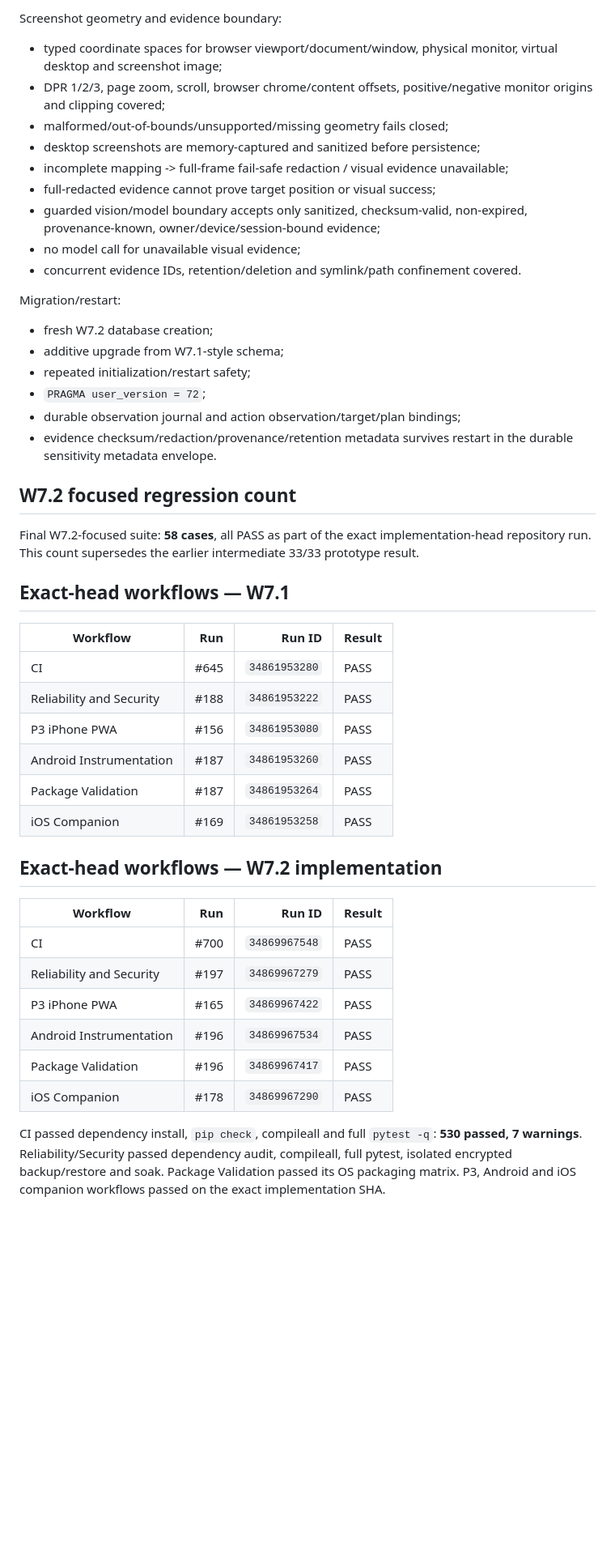
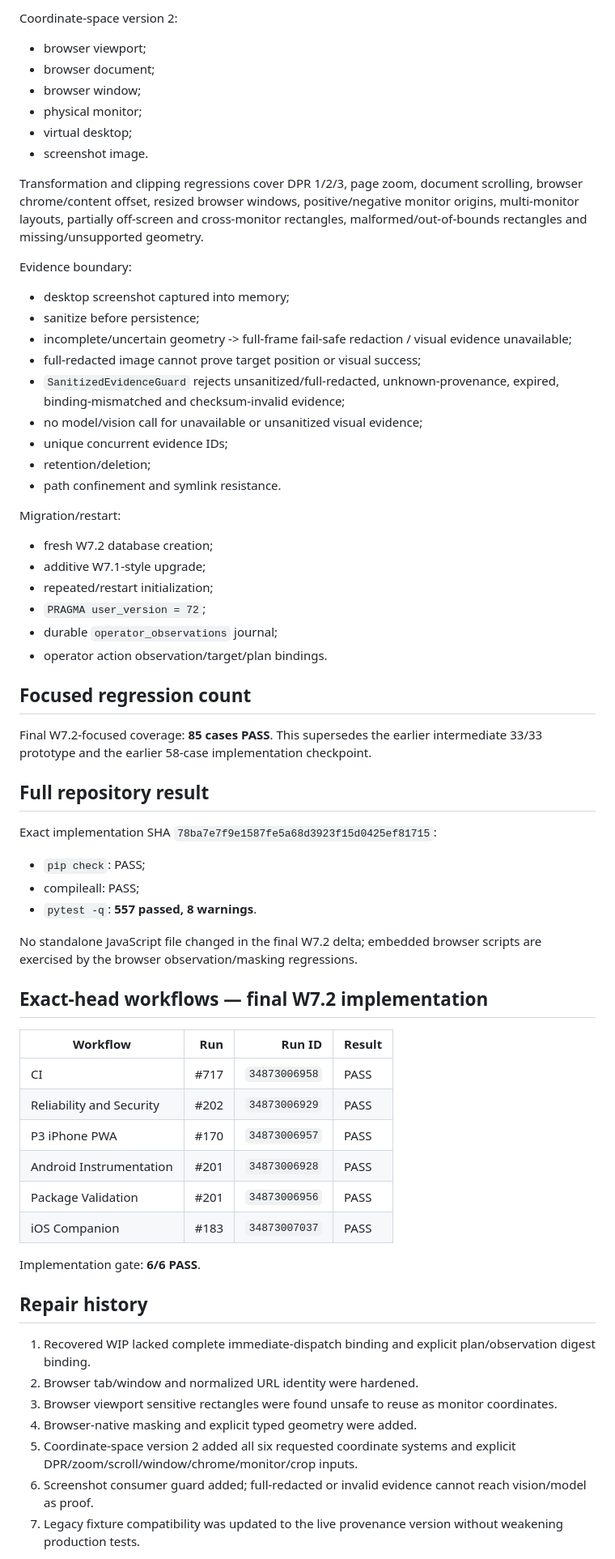
Before and after one commit to sawantvaishnav1994-ai/personal-ai, a Markdown page: docs/TEST_MATRIX.md, the part around one of its changes. Shown at 81% size. Drawn GitHub-style; blank space fills up the shorter version.

Commit message:
W7.2: update test matrix for final evidence hardening

```diff
--- a/docs/TEST_MATRIX.md
+++ b/docs/TEST_MATRIX.md
@@ -51,48 +36,67 @@ Browser privacy/evidence:
 
-Screenshot geometry and evidence boundary:
-- typed coordinate spaces for browser viewport/document/window, physical monitor, virtual desktop and screenshot image;
-- DPR 1/2/3, page zoom, scroll, browser chrome/content offsets, positive/negative monitor origins and clipping covered;
-- malformed/out-of-bounds/unsupported/missing geometry fails closed;
-- desktop screenshots are memory-captured and sanitized before persistence;
-- incomplete mapping -> full-frame fail-safe redaction / visual evidence unavailable;
-- full-redacted evidence cannot prove target position or visual success;
-- guarded vision/model boundary accepts only sanitized, checksum-valid, non-expired, provenance-known, owner/device/session-bound evidence;
-- no model call for unavailable visual evidence;
-- concurrent evidence IDs, retention/deletion and symlink/path confinement covered.
+Coordinate-space version 2:
+- browser viewport;
+- browser document;
+- browser window;
+- physical monitor;
+- virtual desktop;
+- screenshot image.
+
+Transformation and clipping regressions cover DPR 1/2/3, page zoom, document scrolling, browser chrome/content offset, resized browser windows, positive/negative monitor origins, multi-monitor layouts, partially off-screen and cross-monitor rectangles, malformed/out-of-bounds rectangles and missing/unsupported geometry.
+
+Evidence boundary:
+- desktop screenshot captured into memory;
+- sanitize before persistence;
+- incomplete/uncertain geometry -> full-frame fail-safe redaction / visual evidence unavailable;
+- full-redacted image cannot prove target position or visual success;
+- `SanitizedEvidenceGuard` rejects unsanitized/full-redacted, unknown-provenance, expired, binding-mismatched and checksum-invalid evidence;
+- no model/vision call for unavailable or unsanitized visual evidence;
+- unique concurrent evidence IDs;
+- retention/deletion;
+- path confinement and symlink resistance.
 
 Migration/restart:
 - fresh W7.2 database creation;
-- additive upgrade from W7.1-style schema;
-- repeated initialization/restart safety;
+- additive W7.1-style upgrade;
+- repeated/restart initialization;
 - `PRAGMA user_version = 72`;
-- durable observation journal and action observation/target/plan bindings;
-- evidence checksum/redaction/provenance/retention metadata survives restart in the durable sensitivity metadata envelope.
+- durable `operator_observations` journal;
+- operator action observation/target/plan bindings.
 
-## W7.2 focused regression count
+## Focused regression count
 
-Final W7.2-focused suite: **58 cases**, all PASS as part of the exact implementation-head repository run. This count supersedes the earlier intermediate 33/33 prototype result.
+Final W7.2-focused coverage: **85 cases PASS**. This supersedes the earlier intermediate 33/33 prototype and the earlier 58-case implementation checkpoint.
 
-## Exact-head workflows — W7.1
+## Full repository result
+
+Exact implementation SHA `78ba7e7f9e1587fe5a68d3923f15d0425ef81715`:
+
+- `pip check`: PASS;
+- compileall: PASS;
+- `pytest -q`: **557 passed, 8 warnings**.
+
+No standalone JavaScript file changed in the final W7.2 delta; embedded browser scripts are exercised by the browser observation/masking regressions.
+
+## Exact-head workflows — final W7.2 implementation
 
 | Workflow | Run | Run ID | Result |
 | --- | ---: | ---: | --- |
-| CI | #645 | `34861953280` | PASS |
-| Reliability and Security | #188 | `34861953222` | PASS |
-| P3 iPhone PWA | #156 | `34861953080` | PASS |
-| Android Instrumentation | #187 | `34861953260` | PASS |
-| Package Validation | #187 | `34861953264` | PASS |
-| iOS Companion | #169 | `34861953258` | PASS |
+| CI | #717 | `34873006958` | PASS |
+| Reliability and Security | #202 | `34873006929` | PASS |
+| P3 iPhone PWA | #170 | `34873006957` | PASS |
+| Android Instrumentation | #201 | `34873006928` | PASS |
+| Package Validation | #201 | `34873006956` | PASS |
+| iOS Companion | #183 | `34873007037` | PASS |
 
-## Exact-head workflows — W7.2 implementation
+Implementation gate: **6/6 PASS**.
 
-| Workflow | Run | Run ID | Result |
-| --- | ---: | ---: | --- |
-| CI | #700 | `34869967548` | PASS |
-| Reliability and Security | #197 | `34869967279` | PASS |
-| P3 iPhone PWA | #165 | `34869967422` | PASS |
-| Android Instrumentation | #196 | `34869967534` | PASS |
-| Package Validation | #196 | `34869967417` | PASS |
-| iOS Companion | #178 | `34869967290` | PASS |
+## Repair history
 
-CI passed dependency install, `pip check`, compileall and full `pytest -q`: **530 passed, 7 warnings**. Reliability/Security passed dependency audit, compileall, full pytest, isolated encrypted backup/restore and soak. Package Validation passed its OS packaging matrix. P3, Android and iOS companion workflows passed on the exact implementation SHA.
+1. Recovered WIP lacked complete immediate-dispatch binding and explicit plan/observation digest binding.
+2. Browser tab/window and normalized URL identity were hardened.
+3. Browser viewport sensitive rectangles were found unsafe to reuse as monitor coordinates.
+4. Browser-native masking and explicit typed geometry were added.
+5. Coordinate-space version 2 added all six requested coordinate systems and explicit DPR/zoom/scroll/window/chrome/monitor/crop inputs.
+6. Screenshot consumer guard added; full-redacted or invalid evidence cannot reach vision/model as proof.
+7. Legacy fixture compatibility was updated to the live provenance version without weakening production tests.
 
```
Also changed, not shown: other parts of docs/TEST_MATRIX.md (+18 -54 lines).
